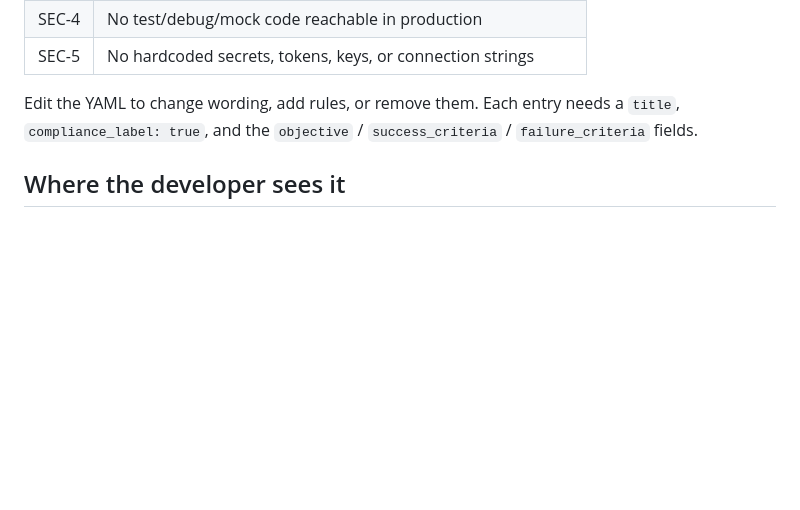
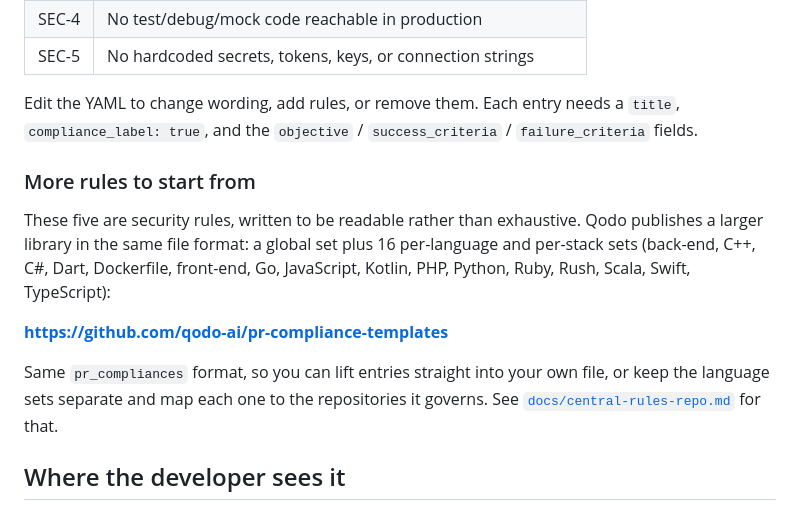
Before and after one commit to gvago/qodo-rules-starter, a Markdown page: README.md, the part around the change. Rendered like a GitHub page; blank space fills up the shorter version.

Commit message:
Link Qodo's published rule library
A starter that ships five hand-written security rules should say where the
rest live. Both the README and the central-rules guide discussed
per-language rule sets without ever naming the public library that
contains them, so a reader had to write their own from scratch.

```diff
--- a/README.md
+++ b/README.md
@@ -50,6 +50,21 @@ Edit the YAML to change wording, add rules, or remove them. Each entry needs a
 `title`, `compliance_label: true`, and the `objective` / `success_criteria` /
 `failure_criteria` fields.
 
+### More rules to start from
+
+These five are security rules, written to be readable rather than exhaustive.
+Qodo publishes a larger library in the same file format: a global set plus 16
+per-language and per-stack sets (back-end, C++, C#, Dart, Dockerfile,
+front-end, Go, JavaScript, Kotlin, PHP, Python, Ruby, Rush, Scala, Swift,
+TypeScript):
+
+**https://github.com/qodo-ai/pr-compliance-templates**
+
+Same `pr_compliances` format, so you can lift entries straight into your own
+file, or keep the language sets separate and map each one to the repositories
+it governs. See [`docs/central-rules-repo.md`](docs/central-rules-repo.md) for
+that.
+
 ## Where the developer sees it
 
 The findings are posted on the pull request itself, so the developer who opened
```
Also changed, not shown: docs/central-rules-repo.md (+7 -0 lines).
